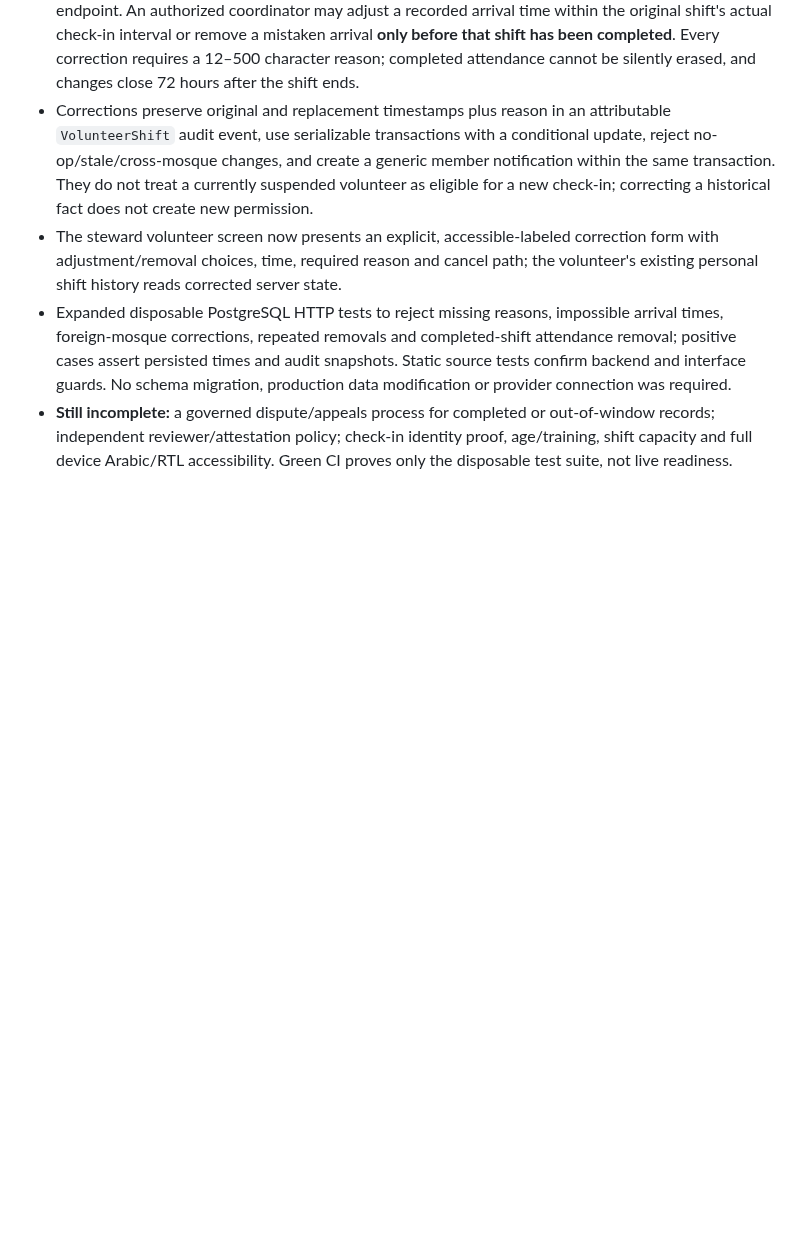
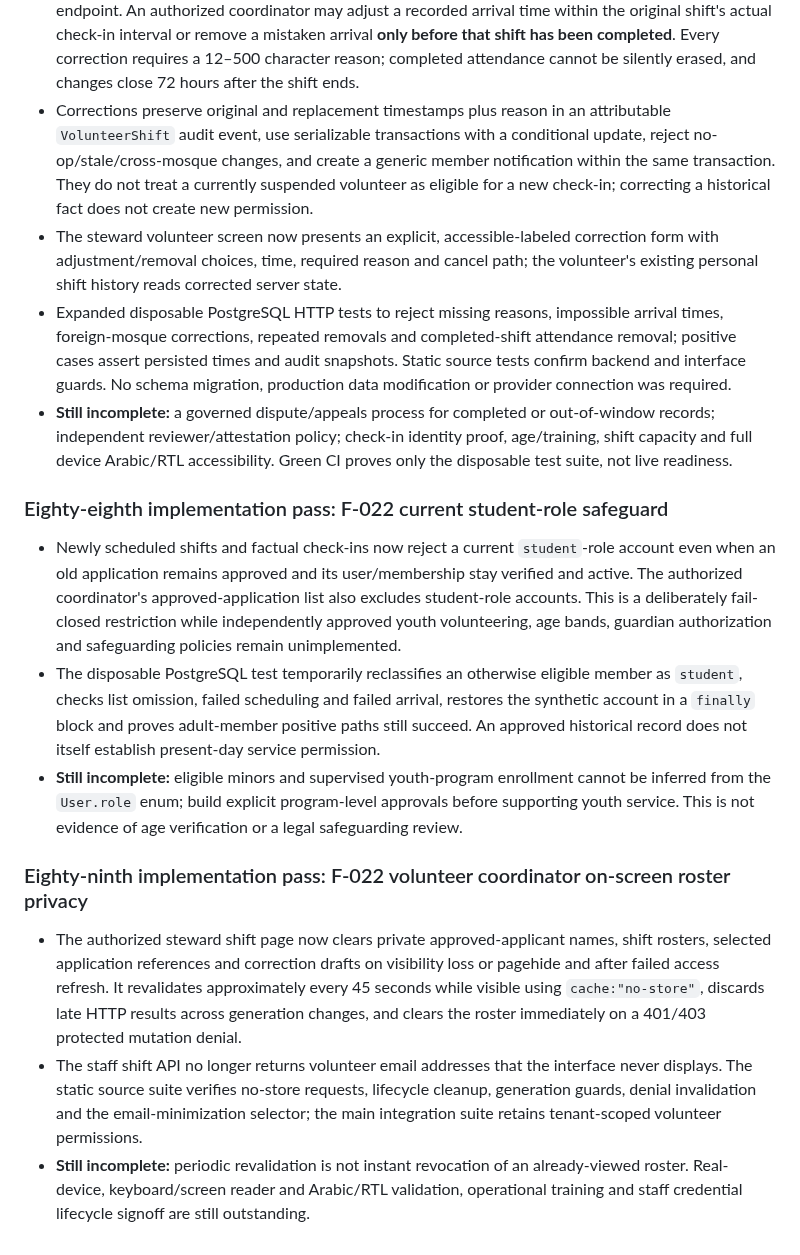
Before and after one commit to AnasAbuJamal/masjid-community, a Markdown page: IMPLEMENTATION_STATUS.md, the part around the change. Rendered like a GitHub page; blank space fills up the shorter version.

Commit message:
docs(status): record F-022 role-safety and privacy increments

```diff
--- a/IMPLEMENTATION_STATUS.md
+++ b/IMPLEMENTATION_STATUS.md
@@ -652,3 +652,13 @@ No feature is considered production-complete until it meets the privacy, accurac
 - The steward volunteer screen now presents an explicit, accessible-labeled correction form with adjustment/removal choices, time, required reason and cancel path; the volunteer's existing personal shift history reads corrected server state.
 - Expanded disposable PostgreSQL HTTP tests to reject missing reasons, impossible arrival times, foreign-mosque corrections, repeated removals and completed-shift attendance removal; positive cases assert persisted times and audit snapshots. Static source tests confirm backend and interface guards. No schema migration, production data modification or provider connection was required.
 - **Still incomplete:** a governed dispute/appeals process for completed or out-of-window records; independent reviewer/attestation policy; check-in identity proof, age/training, shift capacity and full device Arabic/RTL accessibility. Green CI proves only the disposable test suite, not live readiness.
+
+### Eighty-eighth implementation pass: F-022 current student-role safeguard
+- Newly scheduled shifts and factual check-ins now reject a current `student`-role account even when an old application remains approved and its user/membership stay verified and active. The authorized coordinator's approved-application list also excludes student-role accounts. This is a deliberately fail-closed restriction while independently approved youth volunteering, age bands, guardian authorization and safeguarding policies remain unimplemented.
+- The disposable PostgreSQL test temporarily reclassifies an otherwise eligible member as `student`, checks list omission, failed scheduling and failed arrival, restores the synthetic account in a `finally` block and proves adult-member positive paths still succeed. An approved historical record does not itself establish present-day service permission.
+- **Still incomplete:** eligible minors and supervised youth-program enrollment cannot be inferred from the `User.role` enum; build explicit program-level approvals before supporting youth service. This is not evidence of age verification or a legal safeguarding review.
+
+### Eighty-ninth implementation pass: F-022 volunteer coordinator on-screen roster privacy
+- The authorized steward shift page now clears private approved-applicant names, shift rosters, selected application references and correction drafts on visibility loss or pagehide and after failed access refresh. It revalidates approximately every 45 seconds while visible using `cache:"no-store"`, discards late HTTP results across generation changes, and clears the roster immediately on a 401/403 protected mutation denial.
+- The staff shift API no longer returns volunteer email addresses that the interface never displays. The static source suite verifies no-store requests, lifecycle cleanup, generation guards, denial invalidation and the email-minimization selector; the main integration suite retains tenant-scoped volunteer permissions.
+- **Still incomplete:** periodic revalidation is not instant revocation of an already-viewed roster. Real-device, keyboard/screen reader and Arabic/RTL validation, operational training and staff credential lifecycle signoff are still outstanding.
```
